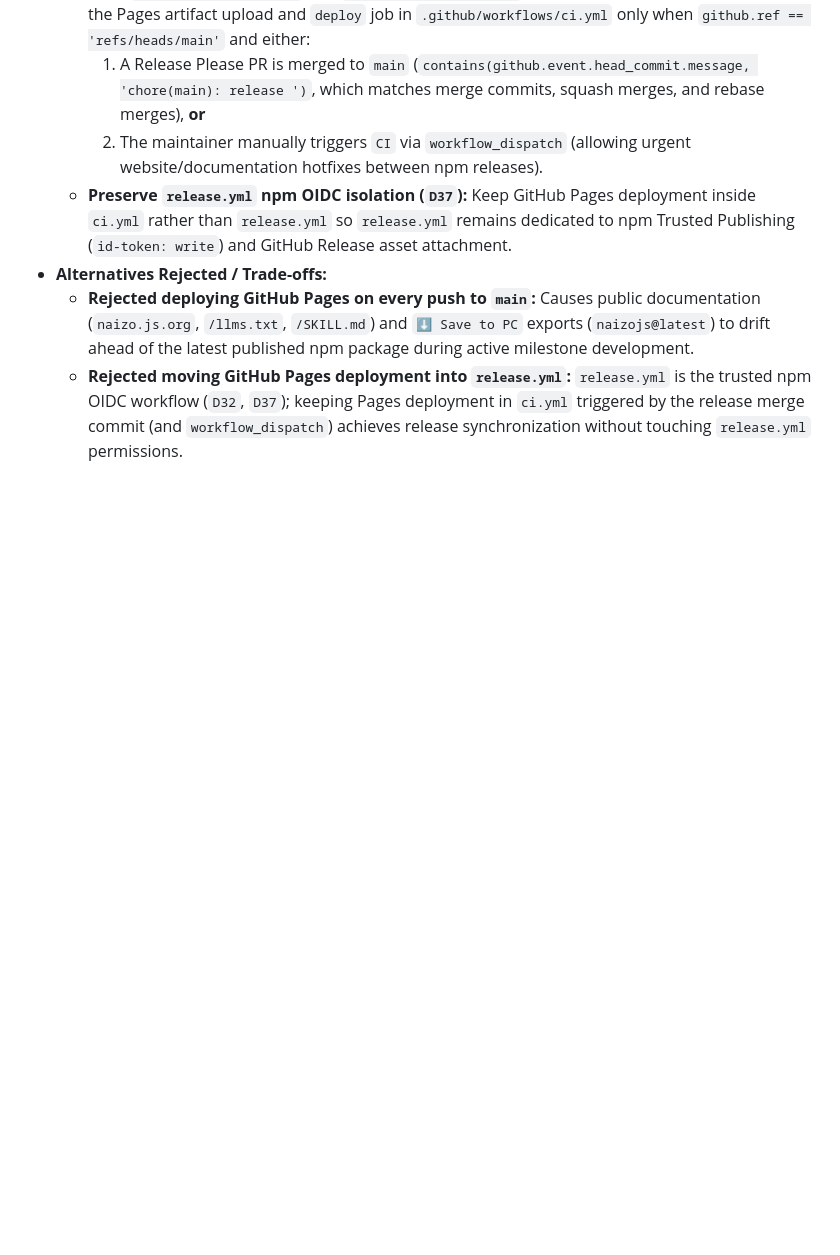
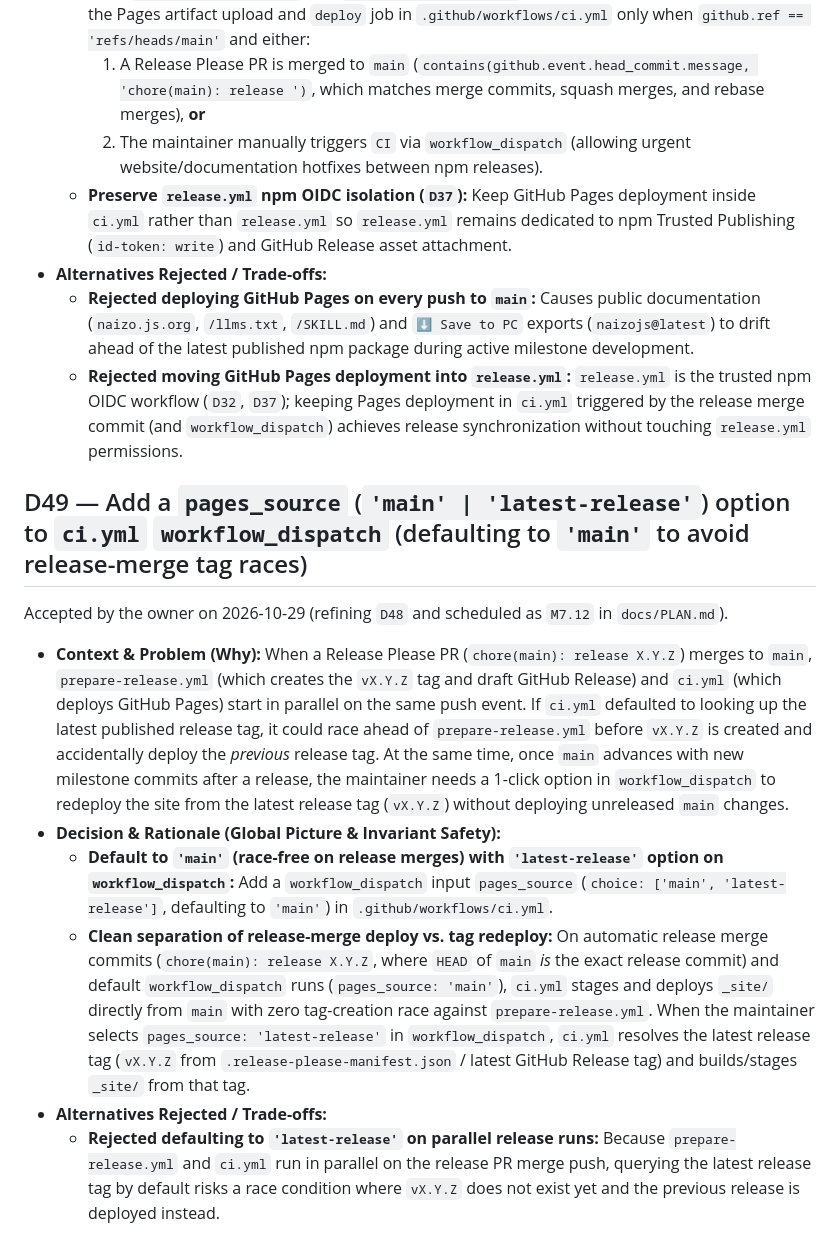
Before and after one commit to nickosh/naizo, a Markdown page: docs/DECISIONS.md, the part around the change. GitHub-like rendering; blank space fills up the shorter version.

```diff
--- a/docs/DECISIONS.md
+++ b/docs/DECISIONS.md
@@ -496,3 +496,14 @@ Accepted by the owner on 2026-10-28 after `M6` completion. Supersedes `D37`'s ru
 - **Alternatives Rejected / Trade-offs:**
   - **Rejected deploying GitHub Pages on every push to `main`:** Causes public documentation (`naizo.js.org`, `/llms.txt`, `/SKILL.md`) and `⬇ Save to PC` exports (`naizojs@latest`) to drift ahead of the latest published npm package during active milestone development.
   - **Rejected moving GitHub Pages deployment into `release.yml`:** `release.yml` is the trusted npm OIDC workflow (`D32`, `D37`); keeping Pages deployment in `ci.yml` triggered by the release merge commit (and `workflow_dispatch`) achieves release synchronization without touching `release.yml` permissions.
+
+## D49 — Add a `pages_source` (`'main' | 'latest-release'`) option to `ci.yml` `workflow_dispatch` (defaulting to `'main'` to avoid release-merge tag races)
+
+Accepted by the owner on 2026-10-29 (refining `D48` and scheduled as `M7.12` in `docs/PLAN.md`).
+
+- **Context & Problem (Why):** When a Release Please PR (`chore(main): release X.Y.Z`) merges to `main`, `prepare-release.yml` (which creates the `vX.Y.Z` tag and draft GitHub Release) and `ci.yml` (which deploys GitHub Pages) start in parallel on the same push event. If `ci.yml` defaulted to looking up the latest published release tag, it could race ahead of `prepare-release.yml` before `vX.Y.Z` is created and accidentally deploy the _previous_ release tag. At the same time, once `main` advances with new milestone commits after a release, the maintainer needs a 1-click option in `workflow_dispatch` to redeploy the site from the latest release tag (`vX.Y.Z`) without deploying unreleased `main` changes.
+- **Decision & Rationale (Global Picture & Invariant Safety):**
+  - **Default to `'main'` (race-free on release merges) with `'latest-release'` option on `workflow_dispatch`:** Add a `workflow_dispatch` input `pages_source` (`choice: ['main', 'latest-release']`, defaulting to `'main'`) in `.github/workflows/ci.yml`.
+  - **Clean separation of release-merge deploy vs. tag redeploy:** On automatic release merge commits (`chore(main): release X.Y.Z`, where `HEAD` of `main` _is_ the exact release commit) and default `workflow_dispatch` runs (`pages_source: 'main'`), `ci.yml` stages and deploys `_site/` directly from `main` with zero tag-creation race against `prepare-release.yml`. When the maintainer selects `pages_source: 'latest-release'` in `workflow_dispatch`, `ci.yml` resolves the latest release tag (`vX.Y.Z` from `.release-please-manifest.json` / latest GitHub Release tag) and builds/stages `_site/` from that tag.
+- **Alternatives Rejected / Trade-offs:**
+  - **Rejected defaulting to `'latest-release'` on parallel release runs:** Because `prepare-release.yml` and `ci.yml` run in parallel on the release PR merge push, querying the latest release tag by default risks a race condition where `vX.Y.Z` does not exist yet and the previous release is deployed instead.
```
Also changed, not shown: docs/JOURNAL.md (+3 -3 lines), docs/PLAN.md (+5 -1 lines).
